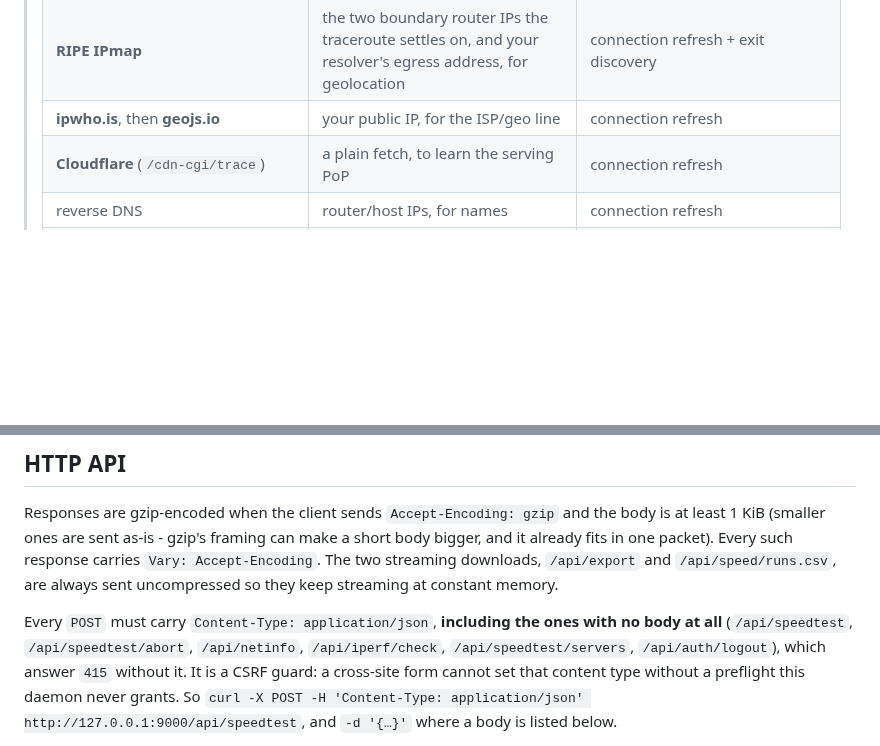
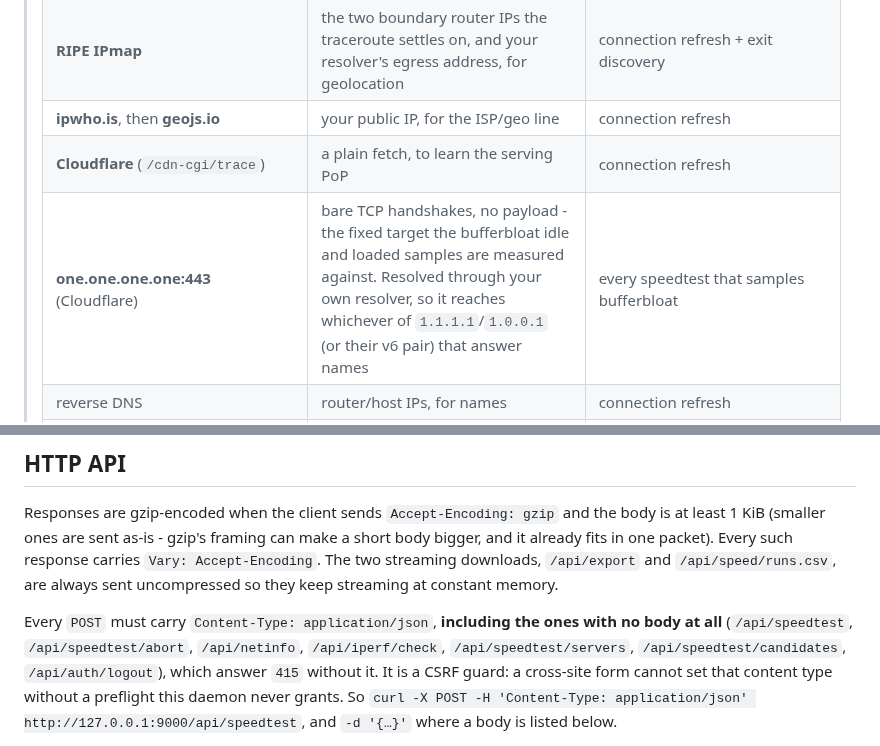
Before and after one commit to pingular/pingularity, a Markdown page: README.md, 2 parts joined by grey strips. Rendered like a GitHub page; blank space fills up the shorter version.

```diff
--- a/README.md
+++ b/README.md
@@ -1154,6 +1159,7 @@ Below that:
 > | **RIPE IPmap** | the two boundary router IPs the traceroute settles on, and your resolver's egress address, for geolocation | connection refresh + exit discovery |
 > | **ipwho.is**, then **geojs.io** | your public IP, for the ISP/geo line | connection refresh |
 > | **Cloudflare** (`/cdn-cgi/trace`) | a plain fetch, to learn the serving PoP | connection refresh |
+> | **one.one.one.one:443** (Cloudflare) | bare TCP handshakes, no payload - the fixed target the bufferbloat idle and loaded samples are measured against. Resolved through your own resolver, so it reaches whichever of `1.1.1.1`/`1.0.0.1` (or their v6 pair) that answer names | every speedtest that samples bufferbloat |
 > | reverse DNS | router/host IPs, for names | connection refresh |
 > | **Ookla** servers | the speedtest traffic itself, plus a server-list lookup and a small probe of each listed server's upload endpoint (remembered, so a repeat does not send it again); opening the Ookla tab can also cost one by-ID lookup and one name search first, to centre the list on the server your last automatic run used; for the picker's Auto button, the same selection a run performs - one list fetch per candidate city, a round of pings at every racer, then a round at the rest of the winning city's field (up to twelve), no transfer; for a server ID typed in Find, and for a saved pin the drawer has not yet checked this page load (at most twice per server), one by-ID lookup plus one small POST at that server's upload endpoint to learn whether it can still run a test, no transfer; and for the saved list's refresh button, one by-ID lookup, one endpoint probe and a round of pings at each kept server (up to twelve), no transfer | when a speedtest runs, when the Ookla settings tab is opened or a city is searched, when a server ID is typed in Find or a saved pin is first shown, on every Auto click, and on every refresh click in the saved list |
 > | your own **iperf3 server** (opt-in) | the test traffic itself - the TCP transfers, plus a short UDP pass for loss and jitter; or, for the status light in the settings drawer, one bare TCP handshake and nothing else | when an iperf3 speedtest runs, and when the drawer checks a saved server's status light - once per address while the drawer is open with iperf3 selected, plus whenever you click a server's light or change its address |
@@ -1925,8 +1933,8 @@ constant memory.
 
 Every `POST` must carry `Content-Type: application/json`, **including the ones
 with no body at all** (`/api/speedtest`, `/api/speedtest/abort`, `/api/netinfo`,
-`/api/iperf/check`, `/api/speedtest/servers`, `/api/auth/logout`), which answer
-`415` without it. It is a CSRF guard: a cross-site form cannot set that content
+`/api/iperf/check`, `/api/speedtest/servers`, `/api/speedtest/candidates`,
+`/api/auth/logout`), which answer `415` without it. It is a CSRF guard: a cross-site form cannot set that content
 type without a preflight this daemon never grants. So
 `curl -X POST -H 'Content-Type: application/json' http://127.0.0.1:9000/api/speedtest`,
 and `-d '{…}'` where a body is listed below.
```
Also changed, not shown: other parts of README.md (+27 -18 lines), docs/settings-ookla.png (added), 1 other file.
